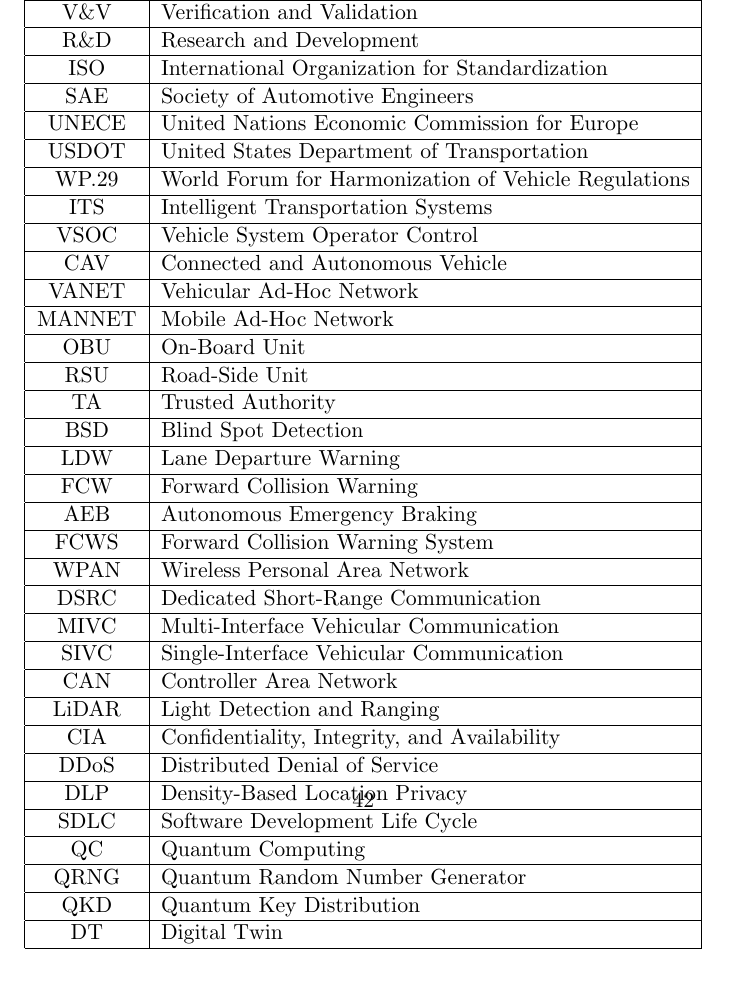
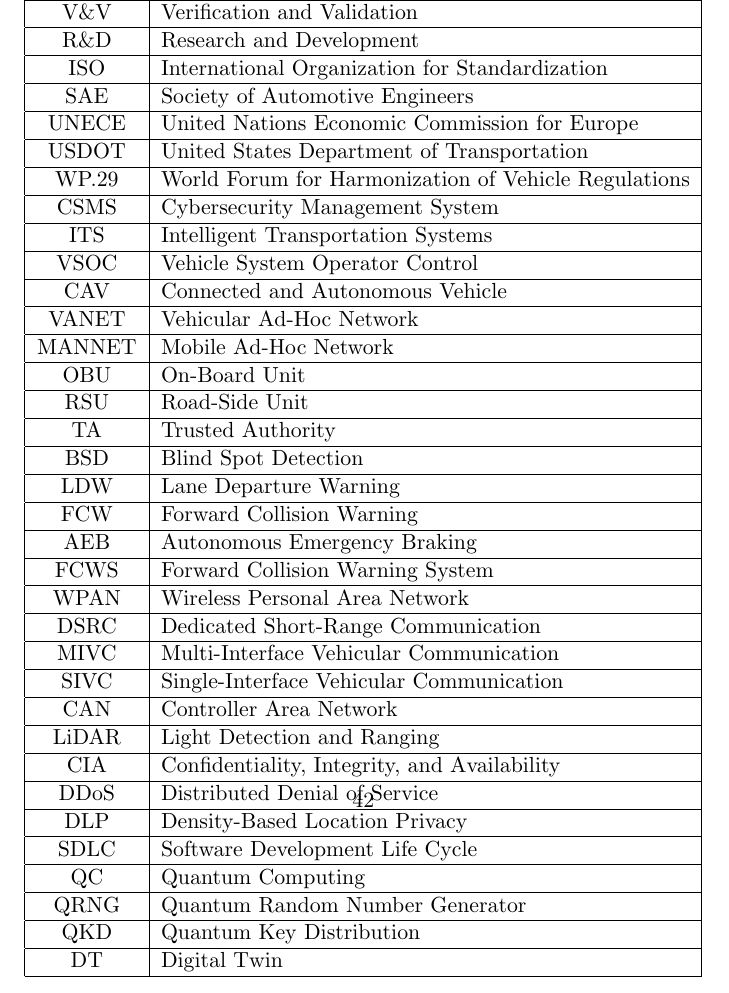
Before and after one commit to paga16-hash/survey-ise, a LaTeX paper (tex/main.tex, which reads tex/10-acronyms.tex): part of page 42 of 42, cut so that both start at the same text. Compiled offline with pdfLaTeX.

Commit message:
chore: add acronym

```diff
--- a/tex/10-acronyms.tex
+++ b/tex/10-acronyms.tex
@@ -26,6 +26,7 @@
         UNECE & United Nations Economic Commission for Europe \\ \hline
         USDOT & United States Department of Transportation \\ \hline
         WP.29 & World Forum for Harmonization of Vehicle Regulations \\ \hline
+        CSMS & Cybersecurity Management System \\ \hline
         ITS & Intelligent Transportation Systems \\ \hline
         VSOC & Vehicle System Operator Control \\ \hline
         CAV & Connected and Autonomous Vehicle \\ \hline
```
